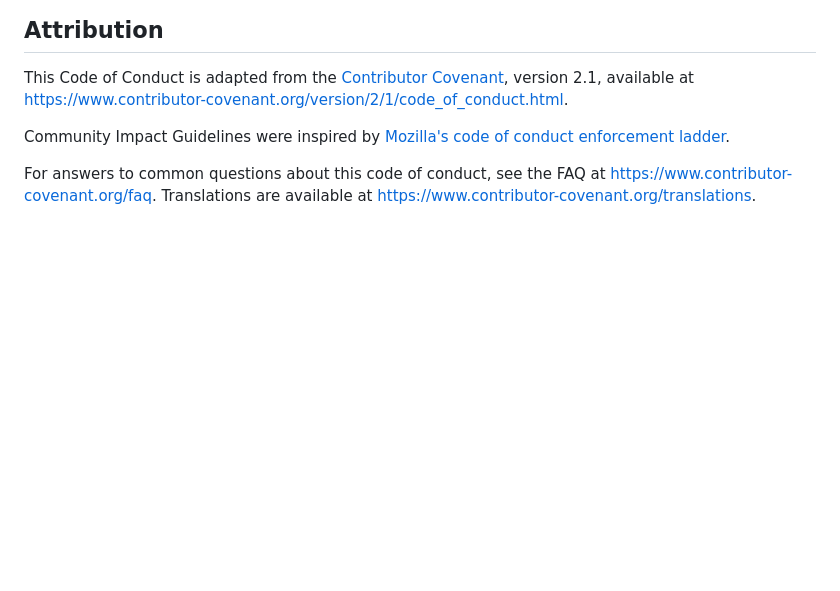
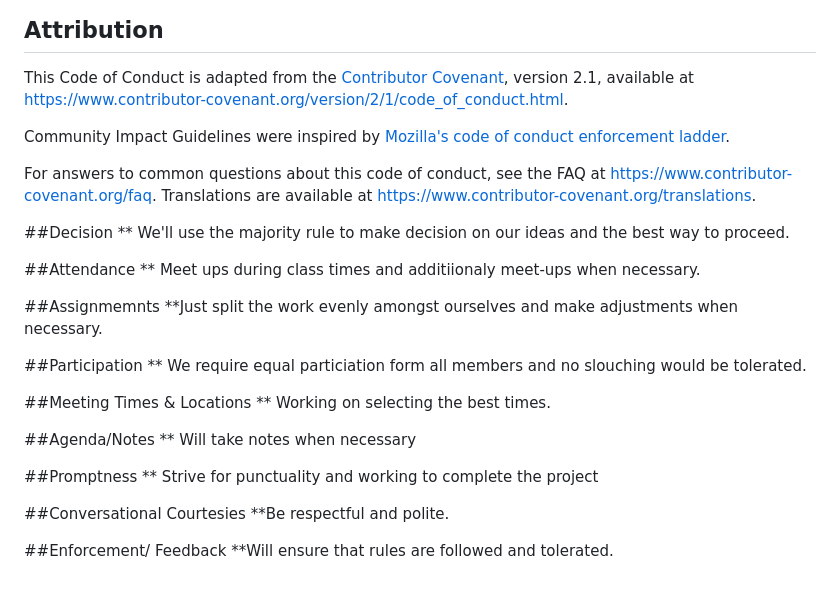
Before and after one commit to KruszJake/Quick-Cart, a Markdown page: docs/CONDUCT.md, the part around the change. Rendered like a GitHub page; blank space fills up the shorter version.

```diff
--- a/docs/CONDUCT.md
+++ b/docs/CONDUCT.md
@@ -125,6 +125,45 @@ For answers to common questions about this code of conduct, see the FAQ at
 [https://www.contributor-covenant.org/faq][FAQ]. Translations are available at
 [https://www.contributor-covenant.org/translations][translations].
 
+
+
+##Decision
+** We'll use the majority rule to make decision on our ideas and the best way to proceed.
+
+
+##Attendance
+** Meet ups during class times and additiionaly meet-ups when necessary.
+
+##Assignmemnts
+**Just split the work evenly amongst ourselves and make adjustments when necessary.
+
+
+##Participation
+** We require equal particiation form all members and no slouching would be tolerated.
+
+##Meeting Times & Locations
+** Working on selecting the best times.
+
+##Agenda/Notes
+** Will take notes when necessary
+
+##Promptness
+** Strive for punctuality and working to complete the project
+
+##Conversational Courtesies
+**Be respectful and polite.
+
+##Enforcement/ Feedback
+**Will ensure that rules are followed and tolerated.
+
+
+
+
+
+
+
+
+
 [homepage]: https://www.contributor-covenant.org
 [v2.1]: https://www.contributor-covenant.org/version/2/1/code_of_conduct.html
 [Mozilla CoC]: https://github.com/mozilla/diversity
```
